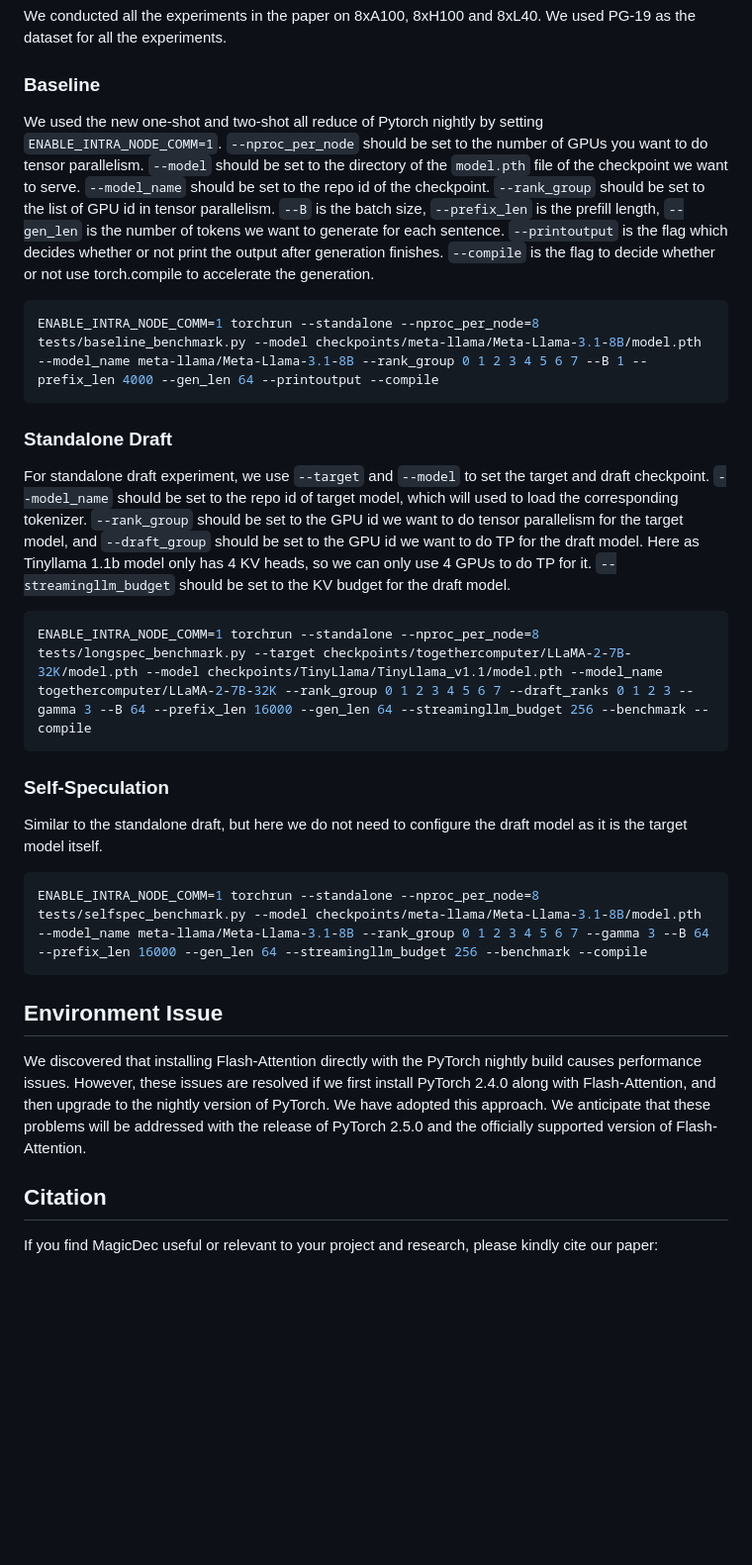
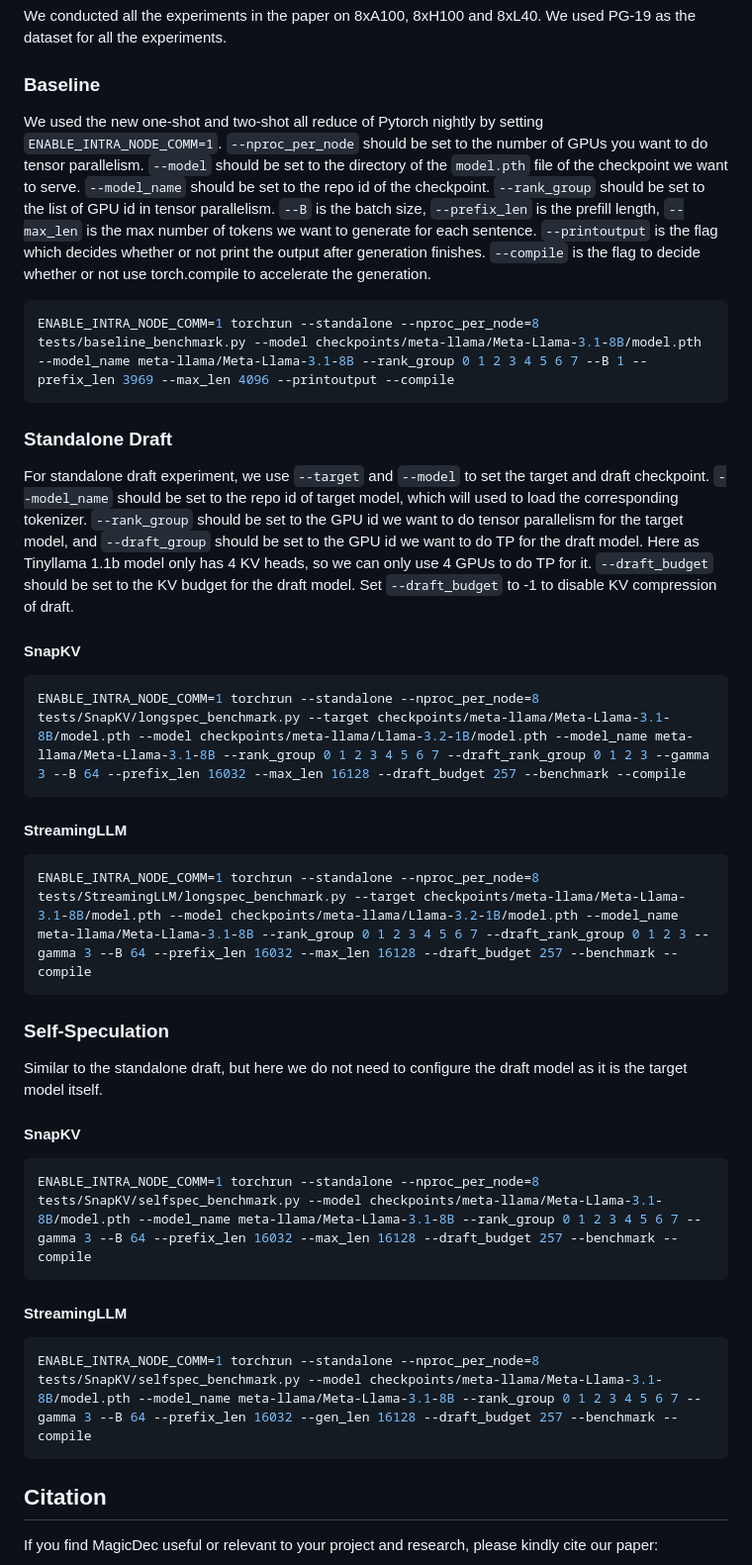
Before and after one commit to Infini-AI-Lab/MagicDec, a Markdown page: README.md, the part around the change printed below. Shown: that part at 99% size. GitHub-like rendering; blank space fills up the shorter version.

````diff
--- a/README.md
+++ b/README.md
@@ -50,25 +53,36 @@ python convert_hf_checkpoint.py --checkpoint_dir checkpoints/meta-llama/Meta-Lla
 ## Evaluations
 We conducted all the experiments in the paper on 8xA100, 8xH100 and 8xL40. We used PG-19 as the dataset for all the experiments.
 ### Baseline
-We used the new one-shot and two-shot all reduce of Pytorch nightly by setting `ENABLE_INTRA_NODE_COMM=1`. `--nproc_per_node` should be set to the number of GPUs you want to do tensor parallelism. `--model` should be set to the directory of the `model.pth` file of the checkpoint we want to serve. `--model_name` should be set to the repo id of the checkpoint. `--rank_group` should be set to the list of GPU id in tensor parallelism. `--B` is the batch size, `--prefix_len` is the prefill length, `--gen_len` is the number of tokens we want to generate for each sentence. `--printoutput` is the flag which decides whether or not print the output after generation finishes. `--compile` is the flag to decide whether or not use torch.compile to accelerate the generation.
+We used the new one-shot and two-shot all reduce of Pytorch nightly by setting `ENABLE_INTRA_NODE_COMM=1`. `--nproc_per_node` should be set to the number of GPUs you want to do tensor parallelism. `--model` should be set to the directory of the `model.pth` file of the checkpoint we want to serve. `--model_name` should be set to the repo id of the checkpoint. `--rank_group` should be set to the list of GPU id in tensor parallelism. `--B` is the batch size, `--prefix_len` is the prefill length, `--max_len` is the max number of tokens we want to generate for each sentence. `--printoutput` is the flag which decides whether or not print the output after generation finishes. `--compile` is the flag to decide whether or not use torch.compile to accelerate the generation.
 ```bash
-ENABLE_INTRA_NODE_COMM=1 torchrun --standalone --nproc_per_node=8 tests/baseline_benchmark.py --model checkpoints/meta-llama/Meta-Llama-3.1-8B/model.pth --model_name meta-llama/Meta-Llama-3.1-8B --rank_group 0 1 2 3 4 5 6 7 --B 1 --prefix_len 4000 --gen_len 64 --printoutput --compile
+ENABLE_INTRA_NODE_COMM=1 torchrun --standalone --nproc_per_node=8 tests/baseline_benchmark.py --model checkpoints/meta-llama/Meta-Llama-3.1-8B/model.pth --model_name meta-llama/Meta-Llama-3.1-8B --rank_group 0 1 2 3 4 5 6 7 --B 1 --prefix_len 3969 --max_len 4096 --printoutput --compile
 ```
 
 ### Standalone Draft
-For standalone draft experiment, we use `--target` and `--model` to set the target and draft checkpoint. `--model_name` should be set to the repo id of target model, which will used to load the corresponding tokenizer. `--rank_group` should be set to the GPU id we want to do tensor parallelism for the target model, and `--draft_group` should be set to the GPU id we want to do TP for the draft model. Here as Tinyllama 1.1b model only has 4 KV heads, so we can only use 4 GPUs to do TP for it. `--streamingllm_budget` should be set to the KV budget for the draft model.
+For standalone draft experiment, we use `--target` and `--model` to set the target and draft checkpoint. `--model_name` should be set to the repo id of target model, which will used to load the corresponding tokenizer. `--rank_group` should be set to the GPU id we want to do tensor parallelism for the target model, and `--draft_group` should be set to the GPU id we want to do TP for the draft model. Here as Tinyllama 1.1b model only has 4 KV heads, so we can only use 4 GPUs to do TP for it. `--draft_budget` should be set to the KV budget for the draft model. Set `--draft_budget` to -1 to disable KV compression of draft.
+
+#### SnapKV
 ```bash
-ENABLE_INTRA_NODE_COMM=1 torchrun --standalone --nproc_per_node=8 tests/longspec_benchmark.py --target checkpoints/togethercomputer/LLaMA-2-7B-32K/model.pth --model checkpoints/TinyLlama/TinyLlama_v1.1/model.pth --model_name togethercomputer/LLaMA-2-7B-32K --rank_group 0 1 2 3 4 5 6 7 --draft_ranks 0 1 2 3 --gamma 3 --B 64 --prefix_len 16000 --gen_len 64 --streamingllm_budget 256 --benchmark --compile
+ENABLE_INTRA_NODE_COMM=1 torchrun --standalone --nproc_per_node=8 tests/SnapKV/longspec_benchmark.py --target checkpoints/meta-llama/Meta-Llama-3.1-8B/model.pth --model checkpoints/meta-llama/Llama-3.2-1B/model.pth --model_name meta-llama/Meta-Llama-3.1-8B --rank_group 0 1 2 3 4 5 6 7 --draft_rank_group 0 1 2 3 --gamma 3 --B 64 --prefix_len 16032 --max_len 16128 --draft_budget 257 --benchmark --compile
+```
+
+#### StreamingLLM
+```bash
+ENABLE_INTRA_NODE_COMM=1 torchrun --standalone --nproc_per_node=8 tests/StreamingLLM/longspec_benchmark.py --target checkpoints/meta-llama/Meta-Llama-3.1-8B/model.pth --model checkpoints/meta-llama/Llama-3.2-1B/model.pth --model_name meta-llama/Meta-Llama-3.1-8B --rank_group 0 1 2 3 4 5 6 7 --draft_rank_group 0 1 2 3 --gamma 3 --B 64 --prefix_len 16032 --max_len 16128 --draft_budget 257 --benchmark --compile
 ```
 
 ### Self-Speculation
 Similar to the standalone draft, but here we do not need to configure the draft model as it is the target model itself.
+
+#### SnapKV
 ```bash
-ENABLE_INTRA_NODE_COMM=1 torchrun --standalone --nproc_per_node=8 tests/selfspec_benchmark.py --model checkpoints/meta-llama/Meta-Llama-3.1-8B/model.pth --model_name meta-llama/Meta-Llama-3.1-8B --rank_group 0 1 2 3 4 5 6 7 --gamma 3 --B 64 --prefix_len 16000 --gen_len 64 --streamingllm_budget 256 --benchmark --compile
+ENABLE_INTRA_NODE_COMM=1 torchrun --standalone --nproc_per_node=8 tests/SnapKV/selfspec_benchmark.py --model checkpoints/meta-llama/Meta-Llama-3.1-8B/model.pth --model_name meta-llama/Meta-Llama-3.1-8B --rank_group 0 1 2 3 4 5 6 7 --gamma 3 --B 64 --prefix_len 16032 --max_len 16128 --draft_budget 257 --benchmark --compile
 ```
 
-## Environment Issue
-We discovered that installing Flash-Attention directly with the PyTorch nightly build causes performance issues. However, these issues are resolved if we first install PyTorch 2.4.0 along with Flash-Attention, and then upgrade to the nightly version of PyTorch. We have adopted this approach. We anticipate that these problems will be addressed with the release of PyTorch 2.5.0 and the officially supported version of Flash-Attention.
+#### StreamingLLM
+```bash
+ENABLE_INTRA_NODE_COMM=1 torchrun --standalone --nproc_per_node=8 tests/SnapKV/selfspec_benchmark.py --model checkpoints/meta-llama/Meta-Llama-3.1-8B/model.pth --model_name meta-llama/Meta-Llama-3.1-8B --rank_group 0 1 2 3 4 5 6 7 --gamma 3 --B 64 --prefix_len 16032 --gen_len 16128 --draft_budget 257 --benchmark --compile
+```
 
 ## Citation
 If you find MagicDec useful or relevant to your project and research, please kindly cite our paper:
````
Also changed, not shown: other parts of README.md (+5 -2 lines).
